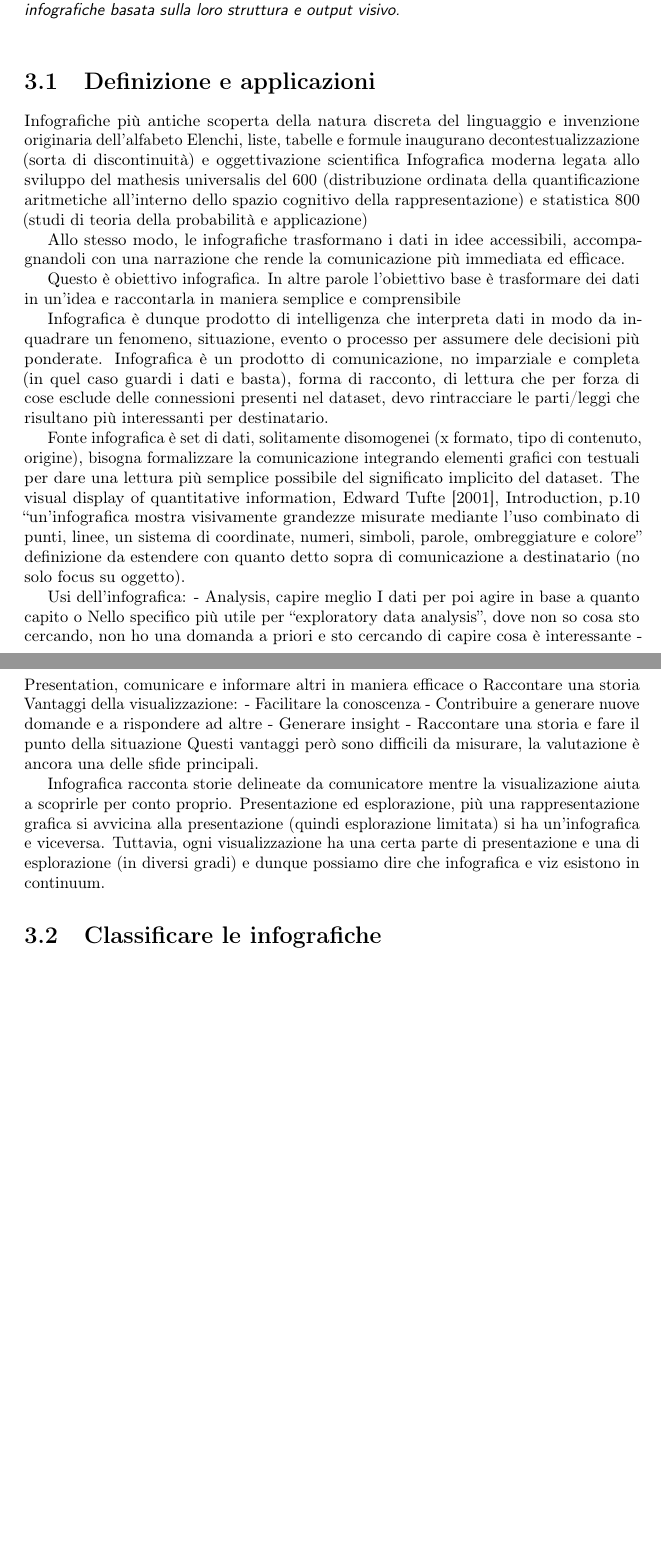
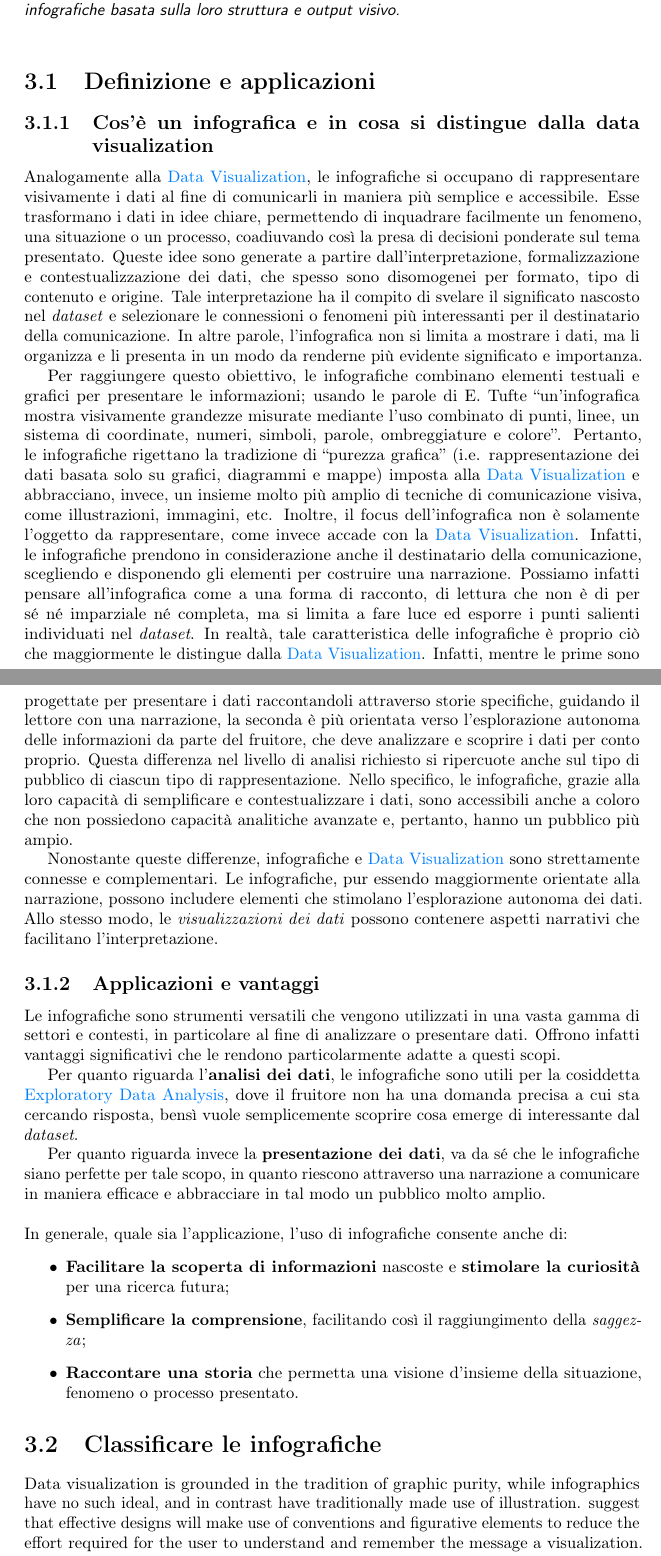
Before and after one commit to jeskarr/thesis, a LaTeX thesis (thesis.tex, which reads chapters/studio_infografiche.tex): two parts of pages 23 and 24 of 39, joined at a grey line, cut so that both start at the same text, the shorter picture padded with empty space. Compiled offline with pdfLaTeX.

Commit message:
section 3.1

```diff
--- a/chapters/studio_infografiche.tex
+++ b/chapters/studio_infografiche.tex
@@ -4,52 +4,55 @@
 presentate le loro applicazioni. Verrà inoltre fornita una classificazione delle infografiche basata sulla
 loro struttura e output visivo.}\\
 
-%(anche diff con data viz)
-%Infographics Explained: What are infographics and how do they differ from other forms of data visualization?
-%Design Principles: Key principles for designing effective infographics (e.g., clarity, accuracy, aesthetics).
-%Web Technologies for Data Visualization: Overview of technologies used for web-based data visualization.
-%Cosa cambia da quello scritto sopra, importanza dell'interattività etc.
+\section{Definizione e applicazioni}
+\subsection{Cos'è un infografica e in cosa si distingue dalla data visualization}
+%cap1: Design della mente – infografica e data viz” di Paolo Bottazini, Michele Gotuzzo
+Analogamente alla \gls{datavizg}, le infografiche si occupano di rappresentare visivamente i dati al fine di comunicarli in maniera più semplice e accessibile.
+Esse trasformano i dati in idee chiare, permettendo di inquadrare facilmente un fenomeno, una situazione o un processo, coadiuvando così la presa di decisioni ponderate sul tema presentato.
+Queste idee sono generate a partire dall'interpretazione, formalizzazione e contestualizzazione dei dati, che spesso sono disomogenei per formato, tipo di contenuto e origine. Tale interpretazione ha il compito di
+svelare il significato nascosto nel \emph{dataset} e selezionare le connessioni o fenomeni più interessanti per il destinatario della comunicazione.
+In altre parole, l'infografica non si limita a mostrare i dati, ma li organizza e li presenta in un modo da renderne più evidente significato e importanza.
+
+Per raggiungere questo obiettivo, le infografiche combinano elementi testuali e grafici per presentare le informazioni; usando le parole di E. Tufte ``un'infografica mostra visivamente grandezze misurate mediante
+l'uso combinato di punti, linee, un sistema di coordinate, numeri, simboli, parole, ombreggiature e colore''. Pertanto, le infografiche rigettano la tradizione di ``purezza grafica'' (i.e. rappresentazione dei dati
+basata solo su grafici, diagrammi e mappe) imposta alla \gls{datavizg} e abbracciano, invece, un insieme molto più amplio di tecniche di comunicazione visiva, come illustrazioni, immagini, etc.
+% TODO: aggiungere citazione come footnote The visual display of quantitative information, Edward Tufte [2001], Introduction, p.10
+Inoltre, il focus dell'infografica non è solamente l'oggetto da rappresentare, come invece accade con la \gls{datavizg}. Infatti, le infografiche
+prendono in considerazione anche il destinatario della comunicazione, scegliendo e disponendo gli elementi per costruire una narrazione.
+Possiamo infatti pensare all'infografica come a una forma di racconto, di lettura che non è di per sé né imparziale né completa, ma si limita a fare luce ed esporre i punti salienti individuati nel \emph{dataset}.
+%intro: “L'arte funzionale – Infografica e visualizzazione delle informazioni” di Alberto Cairo
+In realtà, tale caratteristica delle infografiche è proprio ciò che maggiormente le distingue dalla \gls{datavizg}. Infatti, mentre le prime sono progettate per presentare i dati raccontandoli attraverso storie specifiche, guidando il lettore con una narrazione, la seconda
+è più orientata verso l'esplorazione autonoma delle informazioni da parte del fruitore, che deve analizzare e scoprire i dati per conto proprio.
+Questa differenza nel livello di analisi richiesto si ripercuote anche sul tipo di pubblico di ciascun tipo di rappresentazione. Nello specifico, le infografiche, grazie alla loro capacità di semplificare e contestualizzare i dati, sono accessibili anche a coloro
+che non possiedono capacità analitiche avanzate e, pertanto, hanno un pubblico più ampio.
+
+%intro: “L'arte funzionale – Infografica e visualizzazione delle informazioni” di Alberto Cairo
+Nonostante queste differenze, infografiche e \gls{datavizg} sono strettamente connesse e complementari. Le infografiche, pur essendo maggiormente orientate alla narrazione,
+possono includere elementi che stimolano l'esplorazione autonoma dei dati. Allo stesso modo, le \emph{visualizzazioni dei dati} possono contenere aspetti narrativi che facilitano
+l'interpretazione.
 
 
-\section{Definizione e applicazioni}
-%cap 5: “Design della mente – infografica e data viz” di Paolo Bottazini, Michele Gotuzzo
-Infografiche più antiche scoperta della natura discreta del linguaggio e invenzione originaria dell'alfabeto
-Elenchi, liste, tabelle e formule inaugurano decontestualizzazione (sorta di discontinuità) e oggettivazione scientifica
-Infografica moderna legata allo sviluppo del mathesis universalis del 600 (distribuzione ordinata della quantificazione aritmetiche all'interno dello spazio cognitivo della rappresentazione) e statistica 800 (studi di teoria della probabilità e applicazione)
-
-Allo stesso modo, le infografiche trasformano i dati in idee accessibili, accompagnandoli
-con una narrazione che rende la comunicazione più immediata ed efficace.
-
-
-%cap1: Design della mente – infografica e data viz” di Paolo Bottazini, Michele Gotuzzo
-Questo è obiettivo infografica.  In altre parole l'obiettivo base è trasformare dei dati in un'idea e raccontarla in maniera semplice e comprensibile
-
-Infografica è dunque prodotto di intelligenza che interpreta dati in modo da inquadrare un fenomeno, situazione, evento o processo per assumere dele decisioni più ponderate.
-Infografica è un prodotto di comunicazione, no imparziale e completa (in quel caso guardi i dati e basta), forma di racconto, di lettura che per forza di cose esclude delle connessioni presenti nel dataset, devo rintracciare le parti/leggi che risultano più interessanti per destinatario.
-
-Fonte infografica è set di dati, solitamente disomogenei (x formato, tipo di contenuto, origine), bisogna formalizzare la comunicazione integrando elementi grafici con testuali per dare una lettura più semplice possibile del significato implicito del dataset.
-The visual display of quantitative information, Edward Tufte [2001], Introduction, p.10 “un'infografica mostra visivamente grandezze misurate mediante l'uso combinato di punti, linee, un sistema di coordinate, numeri, simboli, parole, ombreggiature e colore” definizione da estendere con quanto detto sopra di comunicazione a destinatario (no solo focus su oggetto).
+\subsection{Applicazioni e vantaggi}
+Le infografiche sono strumenti versatili che vengono utilizzati in una vasta gamma di settori e contesti, in particolare al fine
+di analizzare o presentare dati. Offrono infatti vantaggi significativi che le rendono particolarmente adatte a questi scopi.
 
 %Infographics: The New Communication Tools in Digital Age, Waralak V. Siricharoen
-Usi dell'infografica:
--	Analysis, capire meglio I dati per poi agire in base a quanto capito
-    o	Nello specifico più utile per “exploratory data analysis”, dove non so cosa sto cercando, non ho una domanda a priori e sto cercando di capire cosa è interessante
--	Presentation, comunicare e informare altri in maniera efficace
-    o	Raccontare una storia
-Vantaggi della visualizzazione:
--	Facilitare la conoscenza
--	Contribuire a generare nuove domande e a rispondere ad altre
--	Generare insight
--	Raccontare una storia e fare il punto della situazione
-Questi vantaggi però sono difficili da misurare, la valutazione è ancora una delle sfide principali.
+Per quanto riguarda l'\textbf{analisi dei dati}, le infografiche sono utili per la cosiddetta \gls{expdataanalysisg}, dove il fruitore non ha una domanda precisa a cui sta cercando risposta, bensì
+vuole semplicemente scoprire cosa emerge di interessante dal \emph{dataset}.
 
-% (da vedere su utils) Acquired Codes of Meaning in Data Visualization and Infographics: Beyond Perceptual Primitives, Lydia Byrne, Daniel Angus, and Janet Wiles
+Per quanto riguarda invece la \textbf{presentazione dei dati}, va da sé che le infografiche siano perfette per tale scopo, in quanto riescono attraverso una narrazione a comunicare in maniera efficace
+e abbracciare in tal modo un pubblico molto amplio.
 
-% tabella differenze su file infografiche
-
-%intro: “L'arte funzionale – Infografica e visualizzazione delle informazioni” di Alberto Cairo
-Infografica racconta storie delineate da comunicatore mentre la visualizazione aiuta a scoprirle per conto proprio.
-Presentazione ed esplorazione, più una rappresentazione grafica si avvicina alla presentazione (quindi esplorazione limitata) si ha un'infografica e viceversa. Tuttavia, ogni visualizzazione ha una certa parte di presentazione e una di esplorazione (in diversi gradi) e dunque possiamo dire che infografica e viz esistono in continuum.
+\bigskip
+\noindent In generale, quale sia l'applicazione, l'uso di infografiche consente anche di:
+\begin{itemize}
+    \item \textbf{Facilitare la scoperta di informazioni} nascoste e \textbf{stimolare la curiosità} per una ricerca futura;
+    \item \textbf{Semplificare la comprensione}, facilitando così il raggiungimento della \emph{saggezza};
+    \item \textbf{Raccontare una storia} che permetta una visione d'insieme della situazione, fenomeno o processo presentato.
+\end{itemize}
 
 
 \section{Classificare le infografiche}
+% Acquired Codes of Meaning in Data Visualization and Infographics: Beyond Perceptual Primitives, Lydia Byrne, Daniel Angus, and Janet Wiles
+Data visualization is grounded in the tradition of graphic purity, while infographics have no such ideal, and in contrast have traditionally made use of illustration.
+ suggest that effective designs will make use of conventions and figurative elements to reduce the effort required for the user to understand and remember the message a visualization.
```
Also changed, not shown: appendix/glossary-entries.tex (+7 -0 lines), chapters/studio_data_viz.tex (+10 -8 lines), chapters/studio_infografiche.tex (8 more changed lines).
